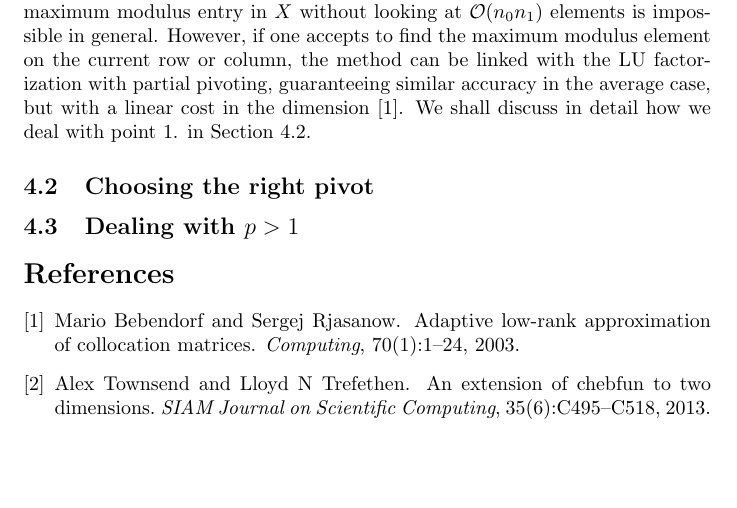
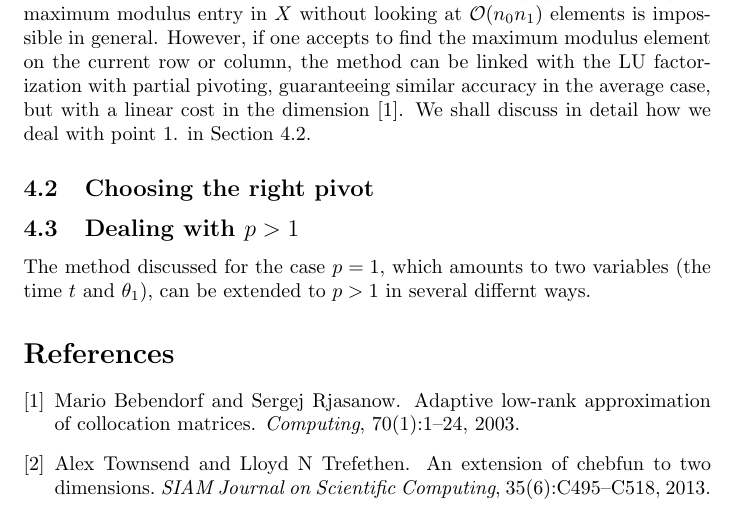
Before and after one commit to 106ohm/MarkovCrossApproximation, a LaTeX paper (notes.tex): part of page 4 of 4, cut so that both start at the same text, the shorter picture padded with empty space. Compiled offline with pdfLaTeX.

```diff
--- a/notes.tex
+++ b/notes.tex
@@ -227,8 +227,14 @@
 \subsection{Choosing the right pivot}
 \label{sec:pivot-choice}
 
+
+
 \subsection{Dealing with $p > 1$}
 \label{eq:pgt1}
+
+The method discussed for the case $p = 1$, which amounts to
+two variables (the time $t$ and $\theta_1$), can be extended
+to $p > 1$ in several differnt ways.
 
 \bibliographystyle{plain}
 \bibliography{biblio}
```
Also changed, not shown: 3 other files.
